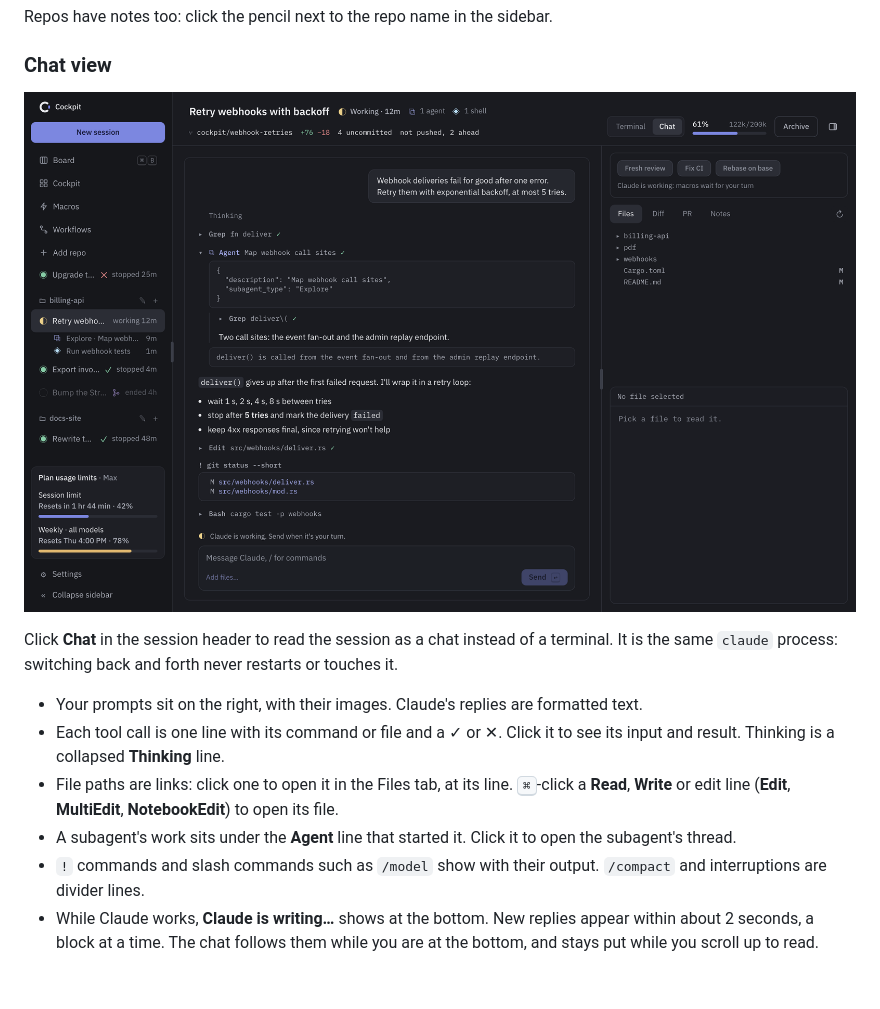
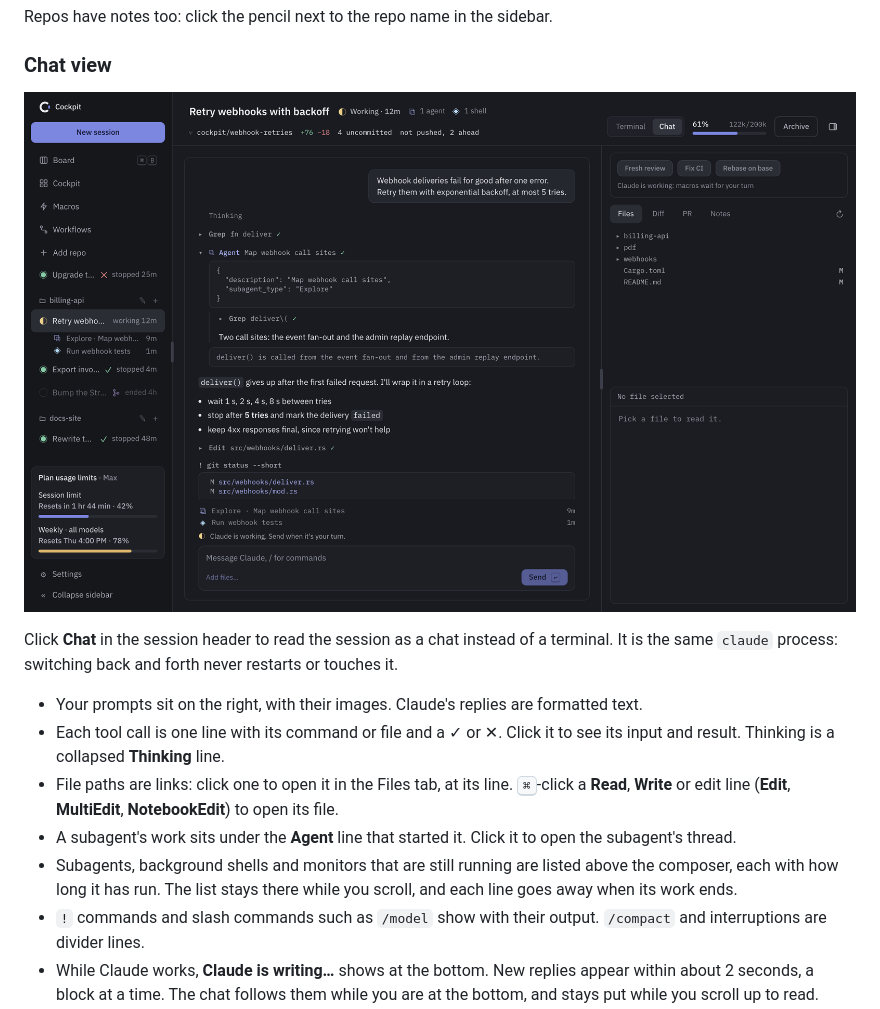
Before and after one commit to kaimunlau/cockpit-releases, a Markdown page: README.md, the part around the change. Rendered like a GitHub page; pictures changed too: docs/screenshots/chat.png; blank space fills up the shorter version.

Commit message:
docs: running subagents, shells and monitors pinned above the chat composer

```diff
--- a/README.md
+++ b/README.md
@@ -113,6 +113,7 @@ Click **Chat** in the session header to read the session as a chat instead of a
 - Each tool call is one line with its command or file and a ✓ or ✕. Click it to see its input and result. Thinking is a collapsed **Thinking** line.
 - File paths are links: click one to open it in the Files tab, at its line. <kbd>⌘</kbd>-click a **Read**, **Write** or edit line (**Edit**, **MultiEdit**, **NotebookEdit**) to open its file.
 - A subagent's work sits under the **Agent** line that started it. Click it to open the subagent's thread.
+- Subagents, background shells and monitors that are still running are listed above the composer, each with how long it has run. The list stays there while you scroll, and each line goes away when its work ends.
 - `!` commands and slash commands such as `/model` show with their output. `/compact` and interruptions are divider lines.
 - While Claude works, **Claude is writing…** shows at the bottom. New replies appear within about 2 seconds, a block at a time. The chat follows them while you are at the bottom, and stays put while you scroll up to read.
 - After `/clear` the chat starts empty. After a resume it shows the resumed conversation.
```
